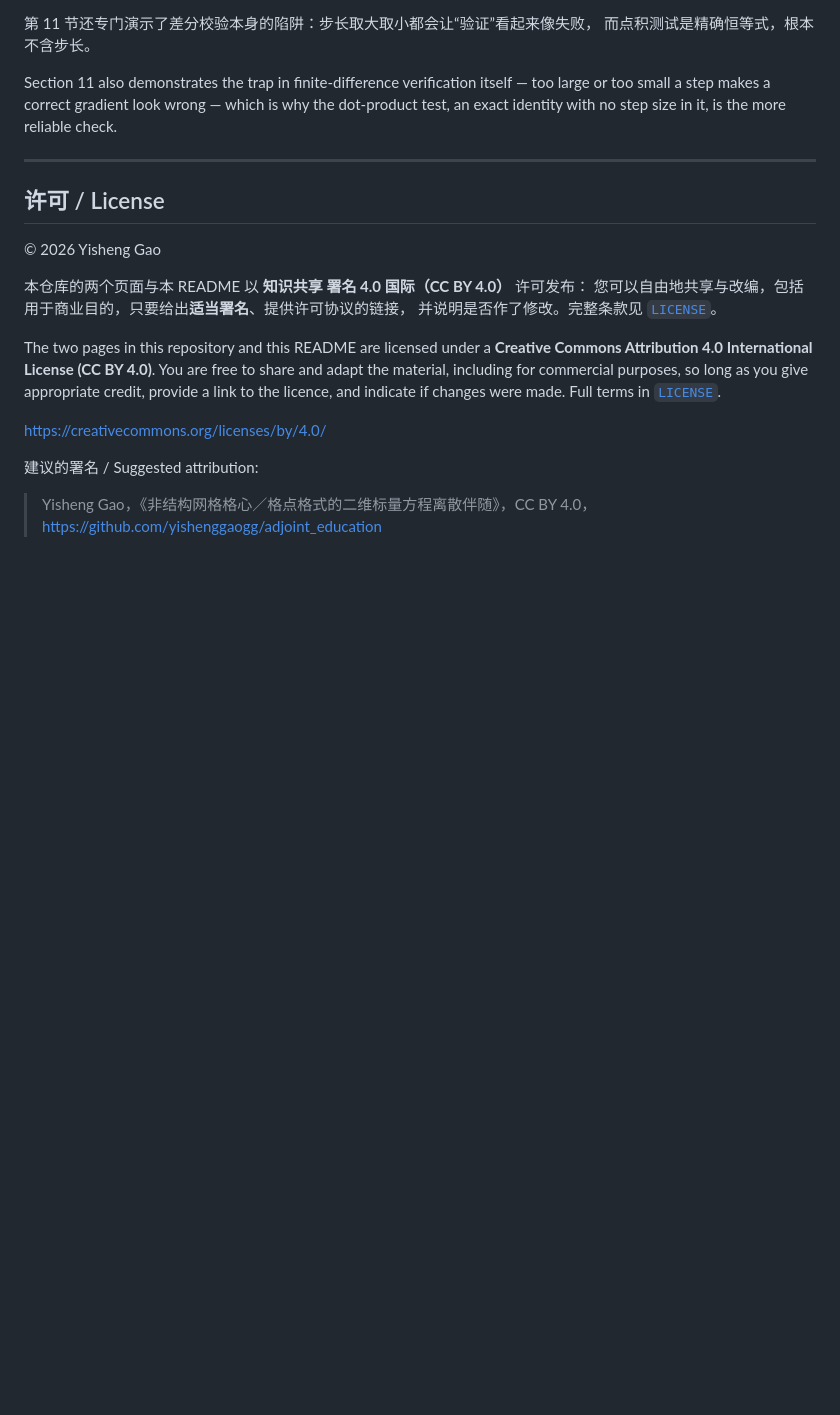
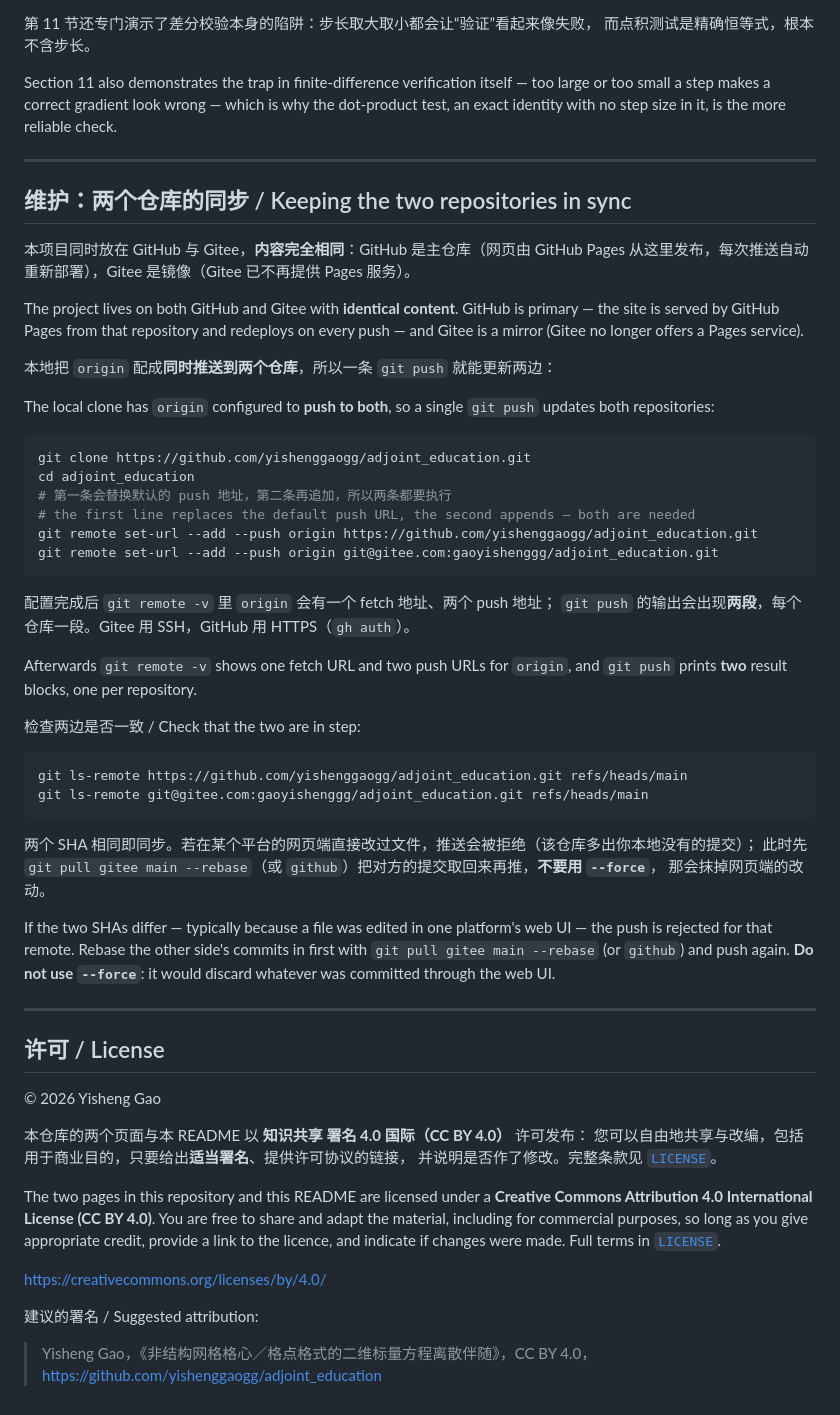
Before and after one commit to yishenggaogg/adjoint_education, a Markdown page: README.md, the part around the change. Drawn GitHub-style; blank space fills up the shorter version.

Commit message:
Document how the two repositories are kept in sync
Records that GitHub is primary (Pages deploys from it) and Gitee is a
mirror, the two-line remote recipe that makes one `git push` update both,
how to check the two are in step, and what to do when they diverge -
rebase the other side in rather than force-pushing over a web-UI commit.

The recipe was checked in a throwaway repository: the first
`set-url --add --push` replaces the implicit push URL and the second
appends, leaving one fetch URL and two push URLs.

Co-Authored-By: Claude Opus 5 <noreply@anthropic.com>

````diff
--- a/README.md
+++ b/README.md
@@ -120,6 +120,53 @@ an exact identity with no step size in it, is the more reliable check.
 
 ---
 
+## 维护：两个仓库的同步 / Keeping the two repositories in sync
+
+本项目同时放在 GitHub 与 Gitee，**内容完全相同**：GitHub 是主仓库（网页由 GitHub Pages
+从这里发布，每次推送自动重新部署），Gitee 是镜像（Gitee 已不再提供 Pages 服务）。
+
+The project lives on both GitHub and Gitee with **identical content**. GitHub is primary — the
+site is served by GitHub Pages from that repository and redeploys on every push — and Gitee is
+a mirror (Gitee no longer offers a Pages service).
+
+本地把 `origin` 配成**同时推送到两个仓库**，所以一条 `git push` 就能更新两边：
+
+The local clone has `origin` configured to **push to both**, so a single `git push` updates
+both repositories:
+
+```bash
+git clone https://github.com/yishenggaogg/adjoint_education.git
+cd adjoint_education
+# 第一条会替换默认的 push 地址，第二条再追加，所以两条都要执行
+# the first line replaces the default push URL, the second appends — both are needed
+git remote set-url --add --push origin https://github.com/yishenggaogg/adjoint_education.git
+git remote set-url --add --push origin git@gitee.com:gaoyishenggg/adjoint_education.git
+```
+
+配置完成后 `git remote -v` 里 `origin` 会有一个 fetch 地址、两个 push 地址；
+`git push` 的输出会出现**两段**，每个仓库一段。Gitee 用 SSH，GitHub 用 HTTPS（`gh auth`）。
+
+Afterwards `git remote -v` shows one fetch URL and two push URLs for `origin`, and `git push`
+prints **two** result blocks, one per repository.
+
+检查两边是否一致 / Check that the two are in step:
+
+```bash
+git ls-remote https://github.com/yishenggaogg/adjoint_education.git refs/heads/main
+git ls-remote git@gitee.com:gaoyishenggg/adjoint_education.git refs/heads/main
+```
+
+两个 SHA 相同即同步。若在某个平台的网页端直接改过文件，推送会被拒绝（该仓库多出你本地没有的提交）；
+此时先 `git pull gitee main --rebase`（或 `github`）把对方的提交取回来再推，**不要用 `--force`**，
+那会抹掉网页端的改动。
+
+If the two SHAs differ — typically because a file was edited in one platform's web UI — the
+push is rejected for that remote. Rebase the other side's commits in first with
+`git pull gitee main --rebase` (or `github`) and push again. **Do not use `--force`**: it would
+discard whatever was committed through the web UI.
+
+---
+
 ## 许可 / License
 
 © 2026 Yisheng Gao
````
